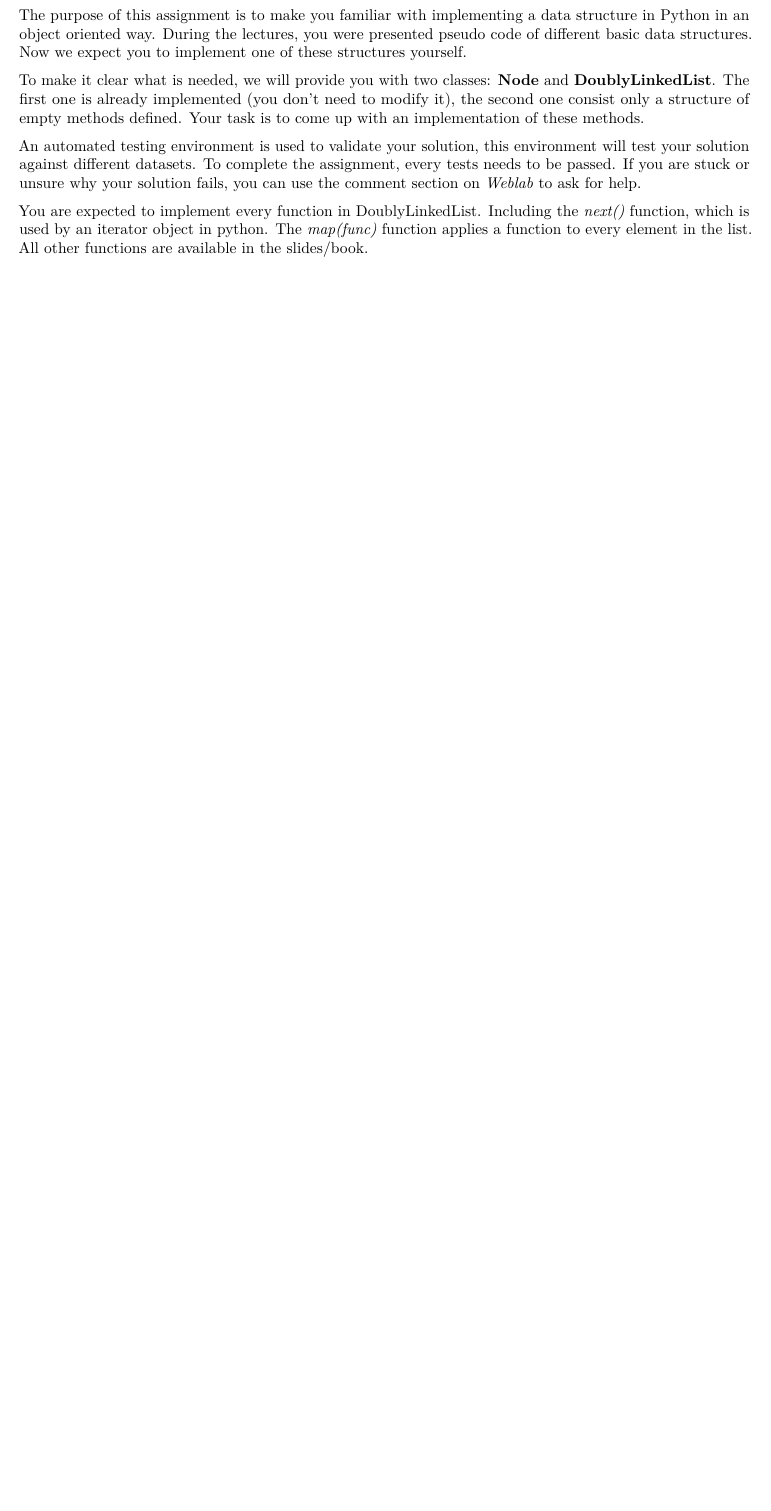
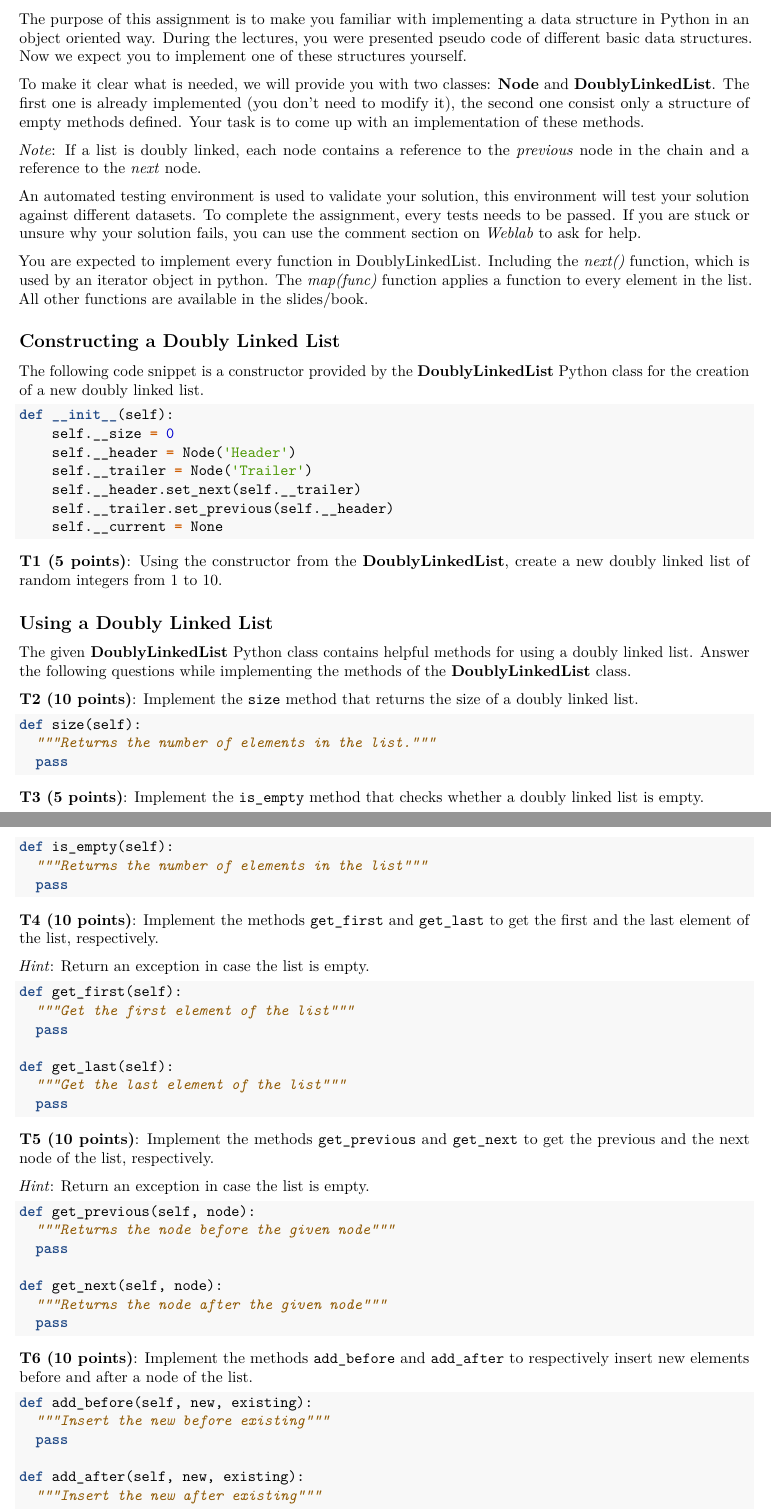
Before and after one commit to gousiosg/algo-ds, an R Markdown document (assignments/week2/description.Rmd): part of the page before the commit and two parts of pages 1 and 2 of 3 after it, the two joined at a grey line, cut so that both start at the same text, the shorter picture padded with empty space. Rendered offline with R 4.5, knitr and Pandoc, then LaTeX, with nearby package versions.

Commit message:
Add assignments on DLL

````diff
--- a/assignments/week2/description.Rmd
+++ b/assignments/week2/description.Rmd
@@ -15,7 +15,90 @@ During the lectures, you were presented pseudo code of different basic data stru
 
 To make it clear what is needed, we will provide you with two classes: **Node** and **DoublyLinkedList**. The first one is already implemented (you don't need to modify it), the second one consist only a structure of empty methods defined. Your task is to come up with an implementation of these methods.
 
+_Note_: If a list is doubly linked, each node contains a reference to the _previous_ node in the chain and a reference to the _next_ node.
+
 An automated testing environment is used to validate your solution, this environment will test your solution against different datasets. To complete the assignment, every tests needs to be passed. If you are stuck or unsure why your solution fails, you can use the comment section on *Weblab* to ask for help.
 
 You are expected to implement every function in DoublyLinkedList. Including the *next()* function, which is used by an iterator object in python. The *map(func)* function applies a function to every element in the list.
 All other functions are available in the slides/book.
+
+## Constructing a Doubly Linked List
+
+The following code snippet is a constructor provided by the **DoublyLinkedList** Python class for the creation of a new doubly linked list.
+
+```python
+def __init__(self):
+    self.__size = 0
+    self.__header = Node('Header')
+    self.__trailer = Node('Trailer')
+    self.__header.set_next(self.__trailer)
+    self.__trailer.set_previous(self.__header)
+    self.__current = None
+```
+
+**T1 (5 points)**: Using the constructor from the **DoublyLinkedList**, create a new doubly linked list of random integers from 1 to 10.
+
+## Using a Doubly Linked List
+
+The given **DoublyLinkedList** Python class
+contains helpful methods for using a doubly linked list.
+Answer the following questions while implementing
+the methods of the **DoublyLinkedList** class.
+
+**T2 (10 points)**: Implement the `size` method that returns the size of a doubly linked list.
+
+```python
+def size(self):
+  """Returns the number of elements in the list."""
+  pass
+```
+
+**T3 (5 points)**: Implement the `is_empty` method that checks
+whether a doubly linked list is empty.
+
+```python
+def is_empty(self):
+  """Returns the number of elements in the list"""
+  pass
+```
+
+**T4 (10 points)**: Implement the methods `get_first` and `get_last`
+to get the first and the last element of the list, respectively.
+
+_Hint_: Return an exception in case the list is empty.
+
+```python
+def get_first(self):
+  """Get the first element of the list"""
+  pass
+
+def get_last(self):
+  """Get the last element of the list"""
+  pass
+```
+
+**T5 (10 points)**: Implement the methods `get_previous` and `get_next`
+to get the previous and the next node of the list, respectively.
+
+_Hint_: Return an exception in case the list is empty.
+
+```python
+def get_previous(self, node):
+  """Returns the node before the given node"""
+  pass
+
+def get_next(self, node):
+  """Returns the node after the given node"""
+  pass
+```
+
+**T6 (10 points)**: Implement the methods `add_before` and `add_after`
+to respectively insert new elements before and after a node of the list.
+
+```python
+def add_before(self, new, existing):
+  """Insert the new before existing"""
+  pass
+
+def add_after(self, new, existing):
+  """Insert the new after existing"""
````
Also changed, not shown: assignments/week2/description.Rmd (73 more changed lines).
